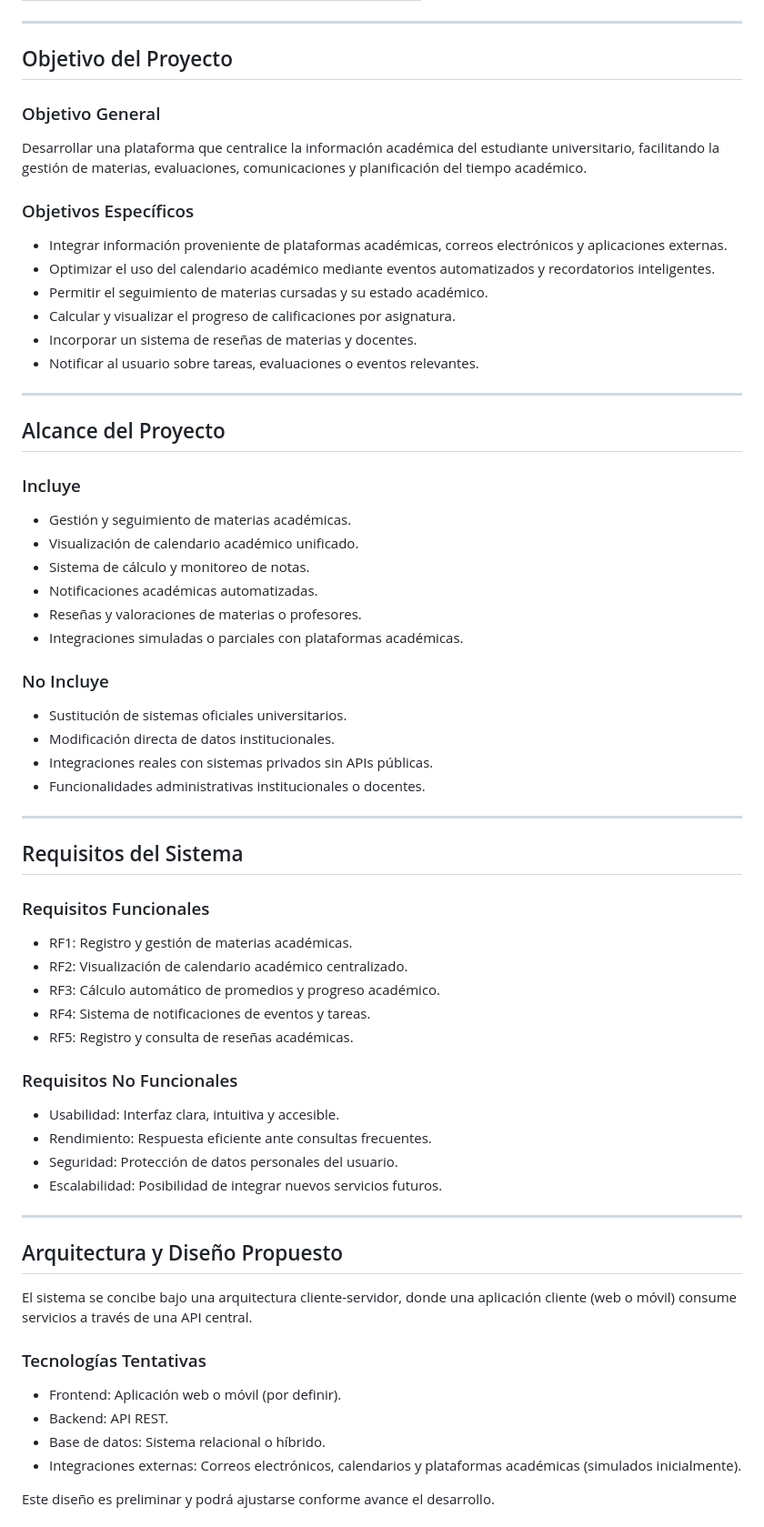
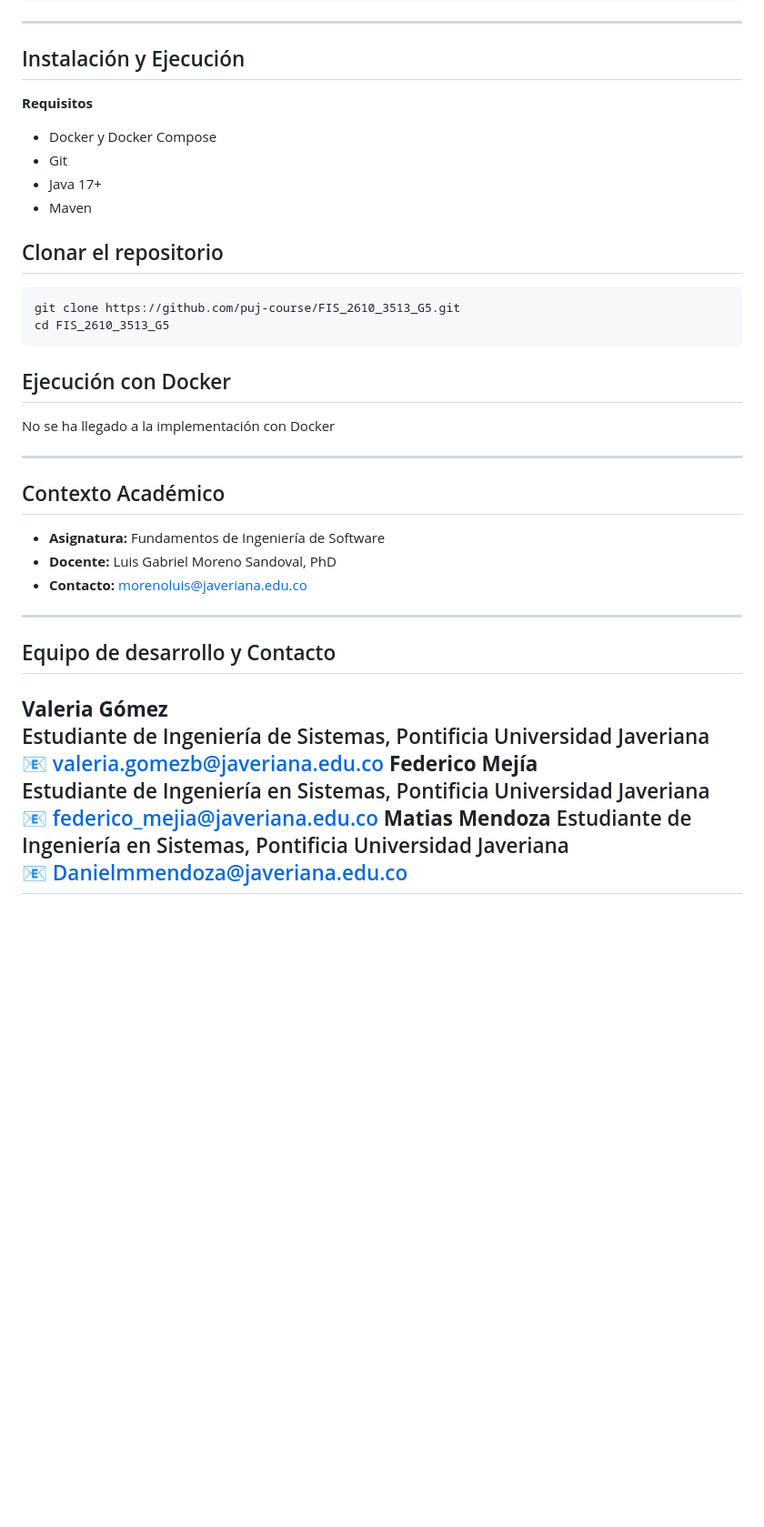
Before and after one commit to puj-course/FIS_2610_3513_G5, a Markdown page: README.md, the part around one of its changes. Shown at 91% size. GitHub-like rendering; blank space fills up the shorter version.

````diff
--- a/README.md
+++ b/README.md
@@ -34,72 +80,39 @@ Este proyecto se desarrolla en un contexto académico, pero se plantea bajo un e
 
 ---
 
-## Objetivo del Proyecto
+## Instalación y Ejecución
+**Requisitos**
+- Docker y Docker Compose
+- Git
+- Java 17+
+- Maven
 
-### Objetivo General
+## Clonar el repositorio
+```text
+git clone https://github.com/puj-course/FIS_2610_3513_G5.git
+cd FIS_2610_3513_G5
+```
 
-Desarrollar una plataforma que centralice la información académica del estudiante universitario, facilitando la gestión de materias, evaluaciones, comunicaciones y planificación del tiempo académico.
-
-### Objetivos Específicos
-
-- Integrar información proveniente de plataformas académicas, correos electrónicos y aplicaciones externas.
-- Optimizar el uso del calendario académico mediante eventos automatizados y recordatorios inteligentes.
-- Permitir el seguimiento de materias cursadas y su estado académico.
-- Calcular y visualizar el progreso de calificaciones por asignatura.
-- Incorporar un sistema de reseñas de materias y docentes.
-- Notificar al usuario sobre tareas, evaluaciones o eventos relevantes.
+## Ejecución con Docker
+No se ha llegado a la implementación con Docker
 
 ---
 
-## Alcance del Proyecto
-
-### Incluye
-
-- Gestión y seguimiento de materias académicas.
-- Visualización de calendario académico unificado.
-- Sistema de cálculo y monitoreo de notas.
-- Notificaciones académicas automatizadas.
-- Reseñas y valoraciones de materias o profesores.
-- Integraciones simuladas o parciales con plataformas académicas.
-
-### No Incluye
-
-- Sustitución de sistemas oficiales universitarios.
-- Modificación directa de datos institucionales.
-- Integraciones reales con sistemas privados sin APIs públicas.
-- Funcionalidades administrativas institucionales o docentes.
+## Contexto Académico
+- **Asignatura:** Fundamentos de Ingeniería de Software
+- **Docente:** Luis Gabriel Moreno Sandoval, PhD
+- **Contacto:** morenoluis@javeriana.edu.co
 
 ---
 
-## Requisitos del Sistema
-
-### Requisitos Funcionales
-
-- RF1: Registro y gestión de materias académicas.
-- RF2: Visualización de calendario académico centralizado.
-- RF3: Cálculo automático de promedios y progreso académico.
-- RF4: Sistema de notificaciones de eventos y tareas.
-- RF5: Registro y consulta de reseñas académicas.
-
-### Requisitos No Funcionales
-
-- Usabilidad: Interfaz clara, intuitiva y accesible.
-- Rendimiento: Respuesta eficiente ante consultas frecuentes.
-- Seguridad: Protección de datos personales del usuario.
-- Escalabilidad: Posibilidad de integrar nuevos servicios futuros.
-
+## Equipo de desarrollo y Contacto
+**Valeria Gómez**
+Estudiante de Ingeniería de Sistemas, Pontificia Universidad Javeriana
+📧 [valeria.gomezb@javeriana.edu.co](mailto:valeria.gomezb@javeriana.edu.co)
+**Federico Mejía**
+Estudiante de Ingeniería en Sistemas, Pontificia Universidad Javeriana
+📧 [federico_mejia@javeriana.edu.co](mailto:federico_mejia@javeriana.edu.co)
+**Matias Mendoza**
+Estudiante de Ingeniería en Sistemas, Pontificia Universidad Javeriana
+📧 [Danielmmendoza@javeriana.edu.co](mailto:Danielmmendoza@javeriana.edu.co)
 ---
-
-## Arquitectura y Diseño Propuesto
-
-El sistema se concibe bajo una arquitectura cliente-servidor, donde una aplicación cliente (web o móvil) consume servicios a través de una API central.
-
-### Tecnologías Tentativas
-
-- Frontend: Aplicación web o móvil (por definir).
-- Backend: API REST.
-- Base de datos: Sistema relacional o híbrido.
-- Integraciones externas: Correos electrónicos, calendarios y plataformas académicas (simulados inicialmente).
-
-Este diseño es preliminar y podrá ajustarse conforme avance el desarrollo.
-
````
Also changed, not shown: other parts of README.md (+71 -70 lines).
